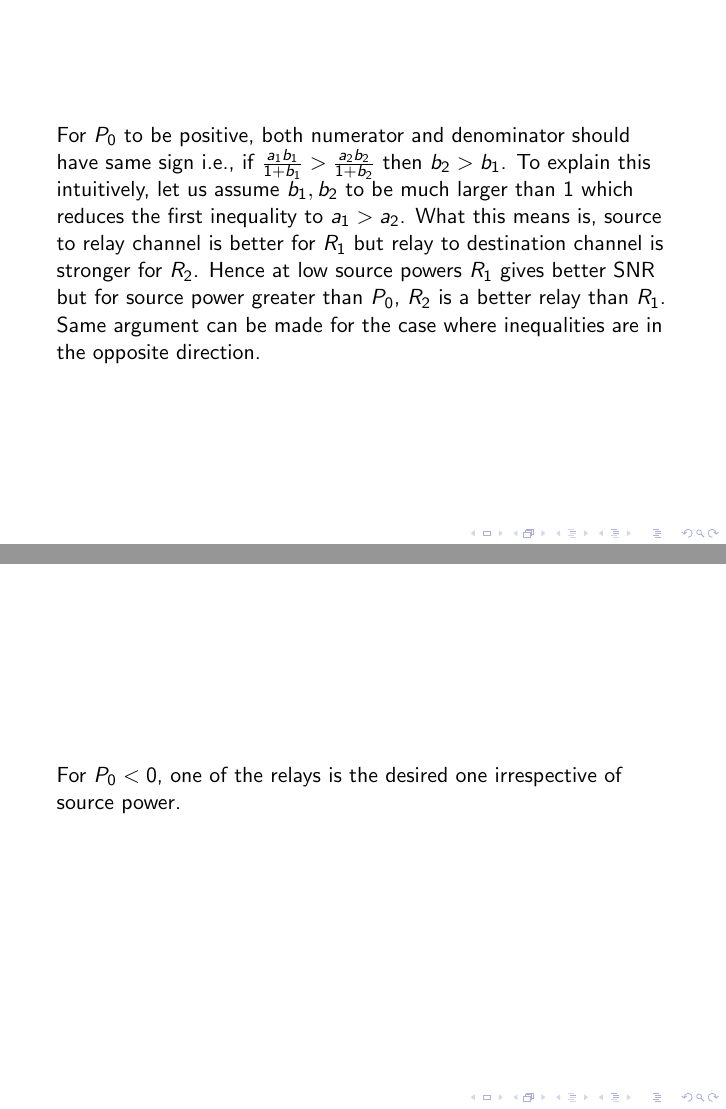
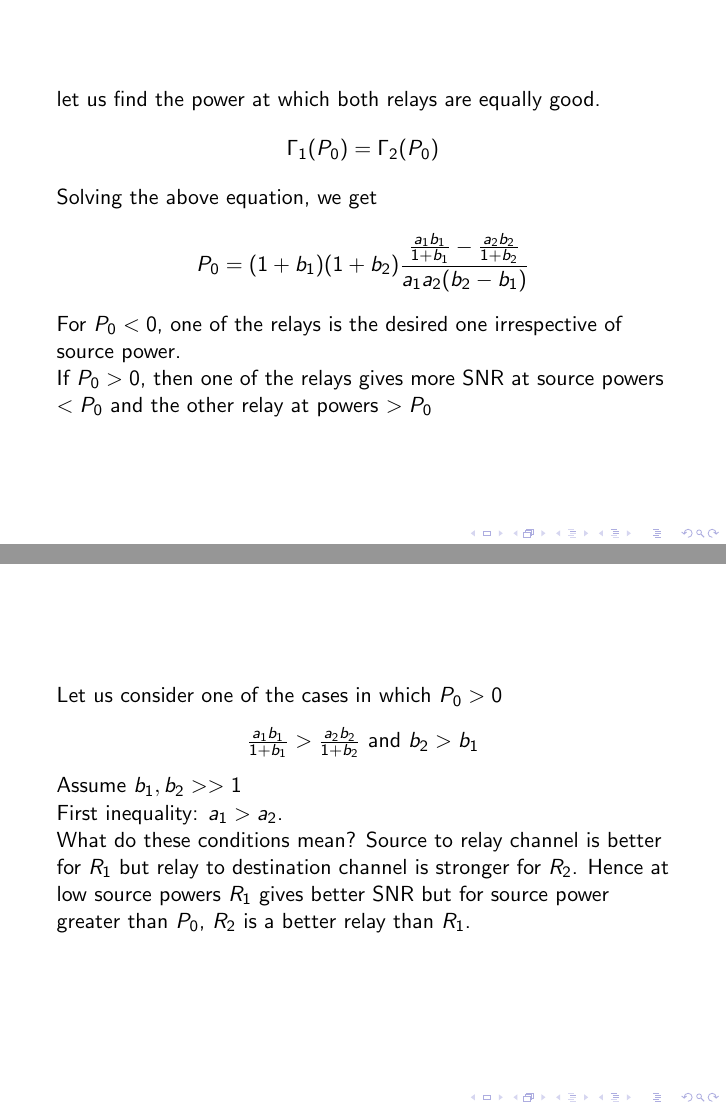
Before and after one commit to prupro/sre, LaTeX slides (report/pres/presentation.tex): pages 21 and 22 of 28 before the commit and pages 21 and 22 of 27 after it, joined at a grey line. Compiled offline with pdfLaTeX.

Commit message:
removed one of PDF slides. some other changes

```diff
--- a/report/pres/presentation.tex
+++ b/report/pres/presentation.tex
@@ -292,27 +295,30 @@ let us find the power at which both relays are equally good.
 			P_0 = (1+b_1)(1+b_2) \frac{\frac{a_1b_1}{1+b_1} -
 				\frac{a_2b_2}{1+b_2}}{a_1a_2(b_2-b_1)}
 	\end{equation*}
+	\pause
+	For $P_0 < 0$, one of the relays is the desired one irrespective of source power.
+\\
+	\pause
+	If $P_0 > 0$, then one of the relays gives more SNR at source
+	powers $< P_0$ and the other relay at powers $ > P_0$ \\
+
 \end{frame}
 \begin{frame}
-	For $P_0$ to be positive, both numerator and denominator should
-	have same sign i.e., if
-	$\frac{a_1b_1}{1+b_1} >	\frac{a_2b_2}{1+b_2}$ then $b_2 > b_1$.
-	To explain this intuitively, let us assume $b_1,b_2$ to be
-	much larger than 1 which reduces the first inequality to
-	$a_1 > a_2$. What this means is, source to relay channel is
+		Let us consider one of the cases in which $P_0 > 0$ \\
+	\begin{center}
+	$\frac{a_1b_1}{1+b_1} >	\frac{a_2b_2}{1+b_2}$ and $b_2 > b_1$
+	\end{center}
+	Assume $b_1,b_2 >> 1$ \\
+	First inequality: $a_1 > a_2$. \\
+	What do these conditions mean?
+	Source to relay channel is
 	better for $R_1$ but relay to destination channel is stronger
 	for $R_2$. Hence at low source powers $R_1$ gives
 	better SNR but for  source power greater than  $P_0$, $R_2$
-	is a better relay than $R_1$. Same argument can be made
-	for the case where inequalities are in the opposite
-	direction.
+	is a better relay than $R_1$.
 	\\
 \end{frame}
 \begin{frame}
-	For $P_0 < 0$, one of the relays is the desired one irrespective of source power.
-\end{frame}
-\begin{frame}
-	To summarise, here are the conditions under which one relay is better than the other:
 	\begin{itemize}
 		\item $\frac{a_1b_1}{1+b_1} >	\frac{a_2b_2}{1+b_2}$ and $b_2 > b_1$ \\
 			$R_1$ at source power less than  $P_0$ and $R_2$ at power greater than $P_0$
```
Also changed, not shown: report/pres/presentation.pdf, report/pres/presentation.tex (39 more changed lines), 4 other files.
